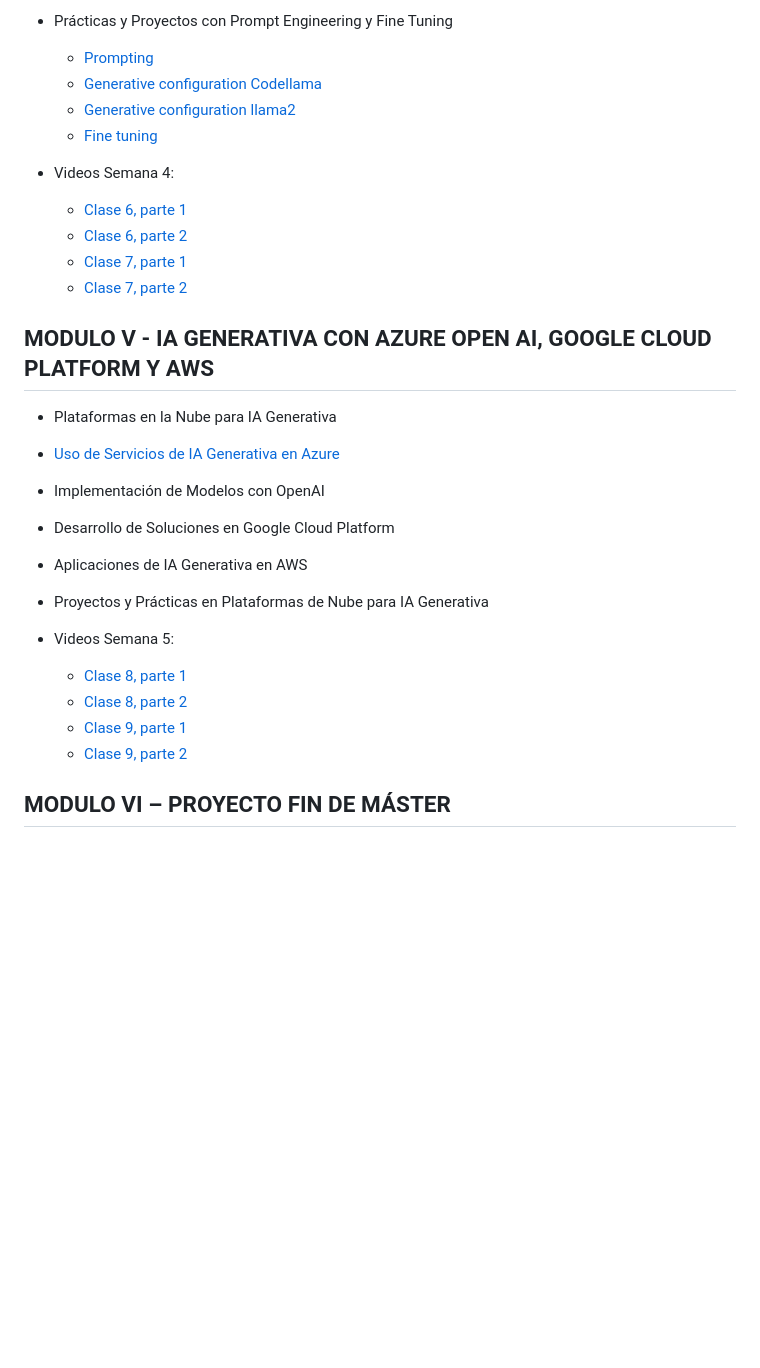
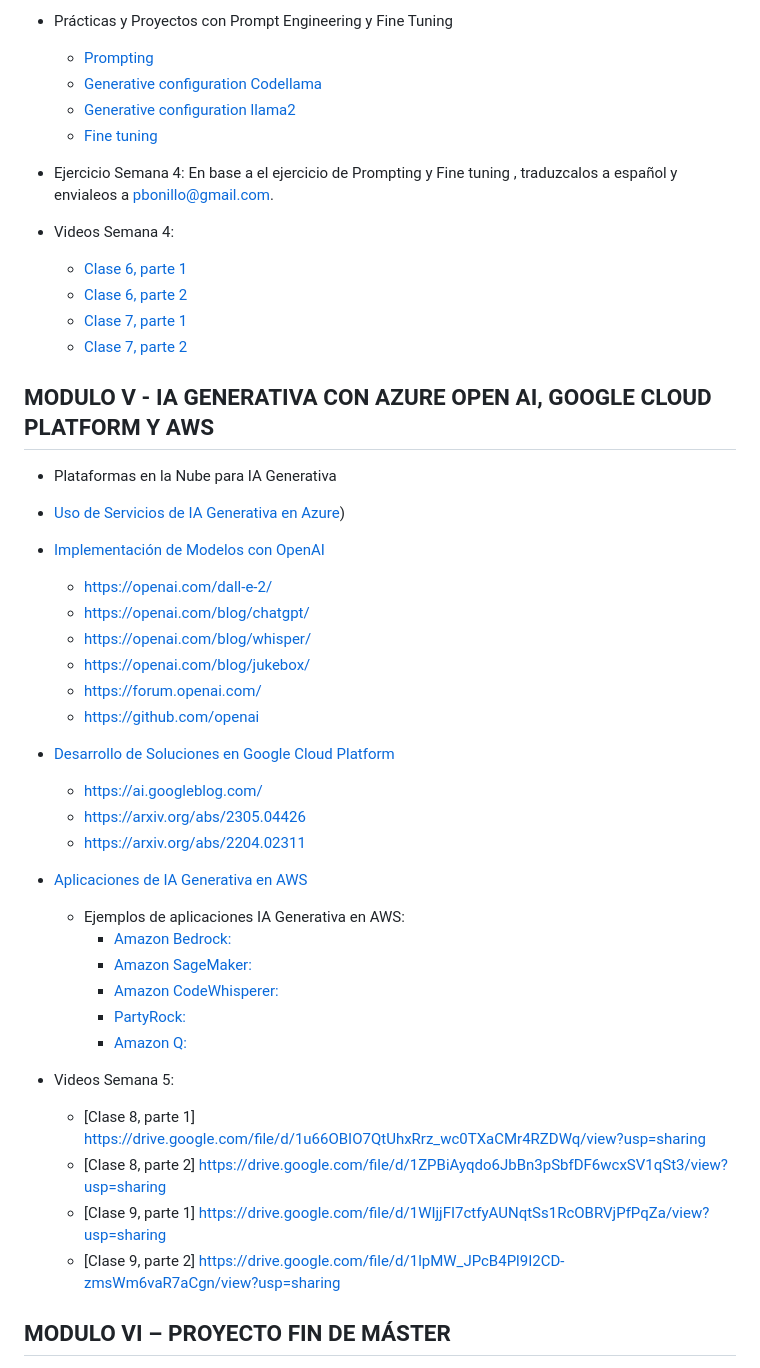
Before and after one commit to pbonillor/IA_GENERATIVA_CON_PYTHON, a Markdown page: README.md, the part around one of its changes. Drawn GitHub-style; blank space fills up the shorter version.

Commit message:
MODULO_5

```diff
--- a/README.md
+++ b/README.md
@@ -115,26 +115,41 @@ Para realizar este curso, son necesarios conocimientos basicos del lenguaje de p
     * [Generative configuration llama2](https://colab.research.google.com/github/pbonillor/IA_GENERATIVA_CON_PYTHON/blob/main/MODULO_IV/2.Generative%20configuration/llama2.ipynb)
     * [Fine tuning](https://colab.research.google.com/github/pbonillor/IA_GENERATIVA_CON_PYTHON/blob/main/MODULO_IV/3.Fine%20tuning/FineTune_Lora.ipynb)
 
+* Ejercicio Semana 4: En base a el ejercicio de Prompting y Fine tuning , traduzcalos a español y envialeos a pbonillo@gmail.com.
+
 * Videos Semana 4:
     * [Clase 6, parte 1](https://drive.google.com/file/d/1fE6L-a_Z_Mmhk2HJsgrxACpGax1TwdNm/view?usp=sharing)
     * [Clase 6, parte 2](https://drive.google.com/file/d/1gpqcC7UCJoHuBTo7oxWEPmhQICBiiqop/view?usp=sharing)
     * [Clase 7, parte 1](https://drive.google.com/file/d/1HZjawy_c3xK0oVyZpjo8g2Y764bxO38b/view?usp=sharing)
     * [Clase 7, parte 2](https://drive.google.com/file/d/12AzcgsmNNYiiJK7xnv3zO5E00AHD56L1/view?usp=sharing)
 
-
 ## MODULO V - IA GENERATIVA CON AZURE OPEN AI, GOOGLE CLOUD PLATFORM Y AWS
   * Plataformas en la Nube para IA Generativa
-  * [Uso de Servicios de IA Generativa en Azure]((https://github.com/pbonillor/IA_GENERATIVA_CON_PYTHON/blob/main/MODULO_V/Azure.pdf))
-  * Implementación de Modelos con OpenAI
-  * Desarrollo de Soluciones en Google Cloud Platform
-  * Aplicaciones de IA Generativa en AWS
-  * Proyectos y Prácticas en Plataformas de Nube para IA Generativa
+  * [Uso de Servicios de IA Generativa en Azure](https://github.com/pbonillor/IA_GENERATIVA_CON_PYTHON/blob/main/MODULO_V/Azure.pdf))
+  * [Implementación de Modelos con OpenAI](https://openai.com/docs/)
+    * https://openai.com/dall-e-2/
+    * https://openai.com/blog/chatgpt/
+    * https://openai.com/blog/whisper/
+    * https://openai.com/blog/jukebox/
+    * https://forum.openai.com/
+    * https://github.com/openai
+  * [Desarrollo de Soluciones en Google Cloud Platform](https://cloud.google.com/ai/generative-ai)
+    * https://ai.googleblog.com/
+    * https://arxiv.org/abs/2305.04426
+    *  https://arxiv.org/abs/2204.02311
+  * [Aplicaciones de IA Generativa en AWS](https://aws.amazon.com/es/generative-ai/)
+      * Ejemplos de aplicaciones IA Generativa en AWS:
+         * [Amazon Bedrock:](https://aws.amazon.com/bedrock/)
+         * [Amazon SageMaker:](https://aws.amazon.com/sagemaker/)
+         * [Amazon CodeWhisperer:](https://aws.amazon.com/codewhisperer/)
+         * [PartyRock:](https://aws.amazon.com/about-aws/whats-new/2023/11/partyrock-amazon-bedrock-playground/)
+         * [Amazon Q:](https://aws.amazon.com/q/)
 
 * Videos Semana 5:
-    * [Clase 8, parte 1]()
-    * [Clase 8, parte 2]()
-    * [Clase 9, parte 1]()
-    * [Clase 9, parte 2]()
+    * [Clase 8, parte 1] https://drive.google.com/file/d/1u66OBIO7QtUhxRrz_wc0TXaCMr4RZDWq/view?usp=sharing
+    * [Clase 8, parte 2] https://drive.google.com/file/d/1ZPBiAyqdo6JbBn3pSbfDF6wcxSV1qSt3/view?usp=sharing
+    * [Clase 9, parte 1] https://drive.google.com/file/d/1WIjjFI7ctfyAUNqtSs1RcOBRVjPfPqZa/view?usp=sharing
+    * [Clase 9, parte 2] https://drive.google.com/file/d/1lpMW_JPcB4Pl9I2CD-zmsWm6vaR7aCgn/view?usp=sharing
 
 
 ## MODULO VI – PROYECTO FIN DE MÁSTER
```
Also changed, not shown: other parts of README.md (+3 -4 lines).
